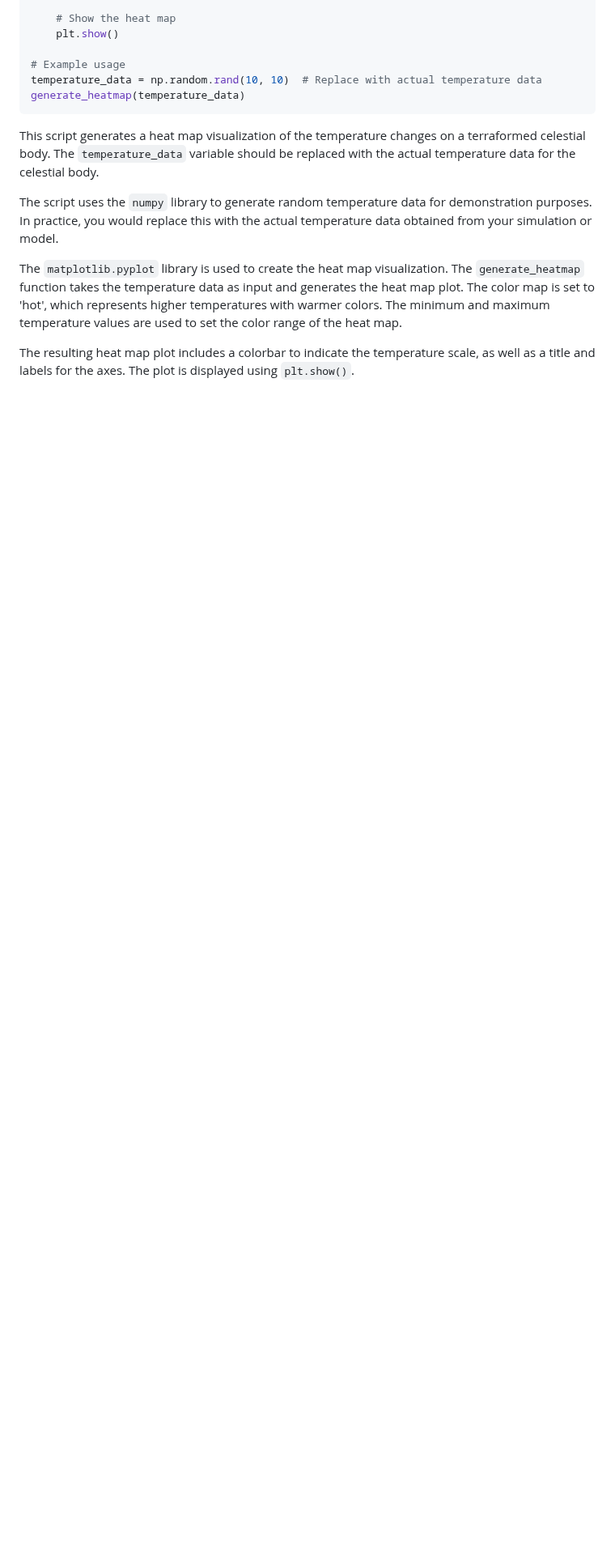
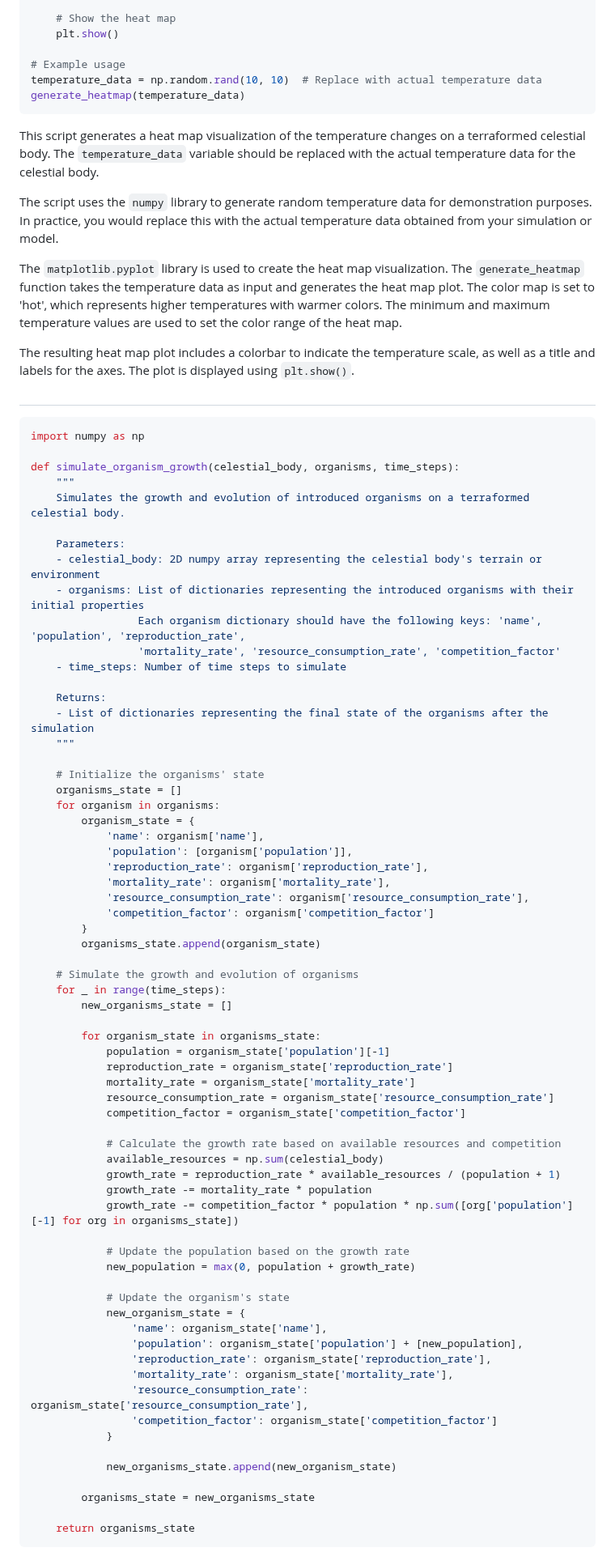
Before and after one commit to KOSASIH/TerraformingArchitect, a Markdown page: README.md, the part around one of its changes. Shown at 81% size. Drawn GitHub-style; blank space fills up the shorter version.

````diff
--- a/README.md
+++ b/README.md
@@ -571,3 +571,74 @@ The script uses the `numpy` library to generate random temperature data for demo
 The `matplotlib.pyplot` library is used to create the heat map visualization. The `generate_heatmap` function takes the temperature data as input and generates the heat map plot. The color map is set to 'hot', which represents higher temperatures with warmer colors. The minimum and maximum temperature values are used to set the color range of the heat map.
 
 The resulting heat map plot includes a colorbar to indicate the temperature scale, as well as a title and labels for the axes. The plot is displayed using `plt.show()`.
+
+##
+
+```python
+import numpy as np
+
+def simulate_organism_growth(celestial_body, organisms, time_steps):
+    """
+    Simulates the growth and evolution of introduced organisms on a terraformed celestial body.
+
+    Parameters:
+    - celestial_body: 2D numpy array representing the celestial body's terrain or environment
+    - organisms: List of dictionaries representing the introduced organisms with their initial properties
+                 Each organism dictionary should have the following keys: 'name', 'population', 'reproduction_rate',
+                 'mortality_rate', 'resource_consumption_rate', 'competition_factor'
+    - time_steps: Number of time steps to simulate
+
+    Returns:
+    - List of dictionaries representing the final state of the organisms after the simulation
+    """
+
+    # Initialize the organisms' state
+    organisms_state = []
+    for organism in organisms:
+        organism_state = {
+            'name': organism['name'],
+            'population': [organism['population']],
+            'reproduction_rate': organism['reproduction_rate'],
+            'mortality_rate': organism['mortality_rate'],
+            'resource_consumption_rate': organism['resource_consumption_rate'],
+            'competition_factor': organism['competition_factor']
+        }
+        organisms_state.append(organism_state)
+
+    # Simulate the growth and evolution of organisms
+    for _ in range(time_steps):
+        new_organisms_state = []
+
+        for organism_state in organisms_state:
+            population = organism_state['population'][-1]
+            reproduction_rate = organism_state['reproduction_rate']
+            mortality_rate = organism_state['mortality_rate']
+            resource_consumption_rate = organism_state['resource_consumption_rate']
+            competition_factor = organism_state['competition_factor']
+
+            # Calculate the growth rate based on available resources and competition
+            available_resources = np.sum(celestial_body)
+            growth_rate = reproduction_rate * available_resources / (population + 1)
+            growth_rate -= mortality_rate * population
+            growth_rate -= competition_factor * population * np.sum([org['population'][-1] for org in organisms_state])
+
+            # Update the population based on the growth rate
+            new_population = max(0, population + growth_rate)
+
+            # Update the organism's state
+            new_organism_state = {
+                'name': organism_state['name'],
+                'population': organism_state['population'] + [new_population],
+                'reproduction_rate': organism_state['reproduction_rate'],
+                'mortality_rate': organism_state['mortality_rate'],
+                'resource_consumption_rate': organism_state['resource_consumption_rate'],
+                'competition_factor': organism_state['competition_factor']
+            }
+
+            new_organisms_state.append(new_organism_state)
+
+        organisms_state = new_organisms_state
+
+    return organisms_state
+```
+
````
Also changed, not shown: other parts of README.md (+37 -0 lines).
